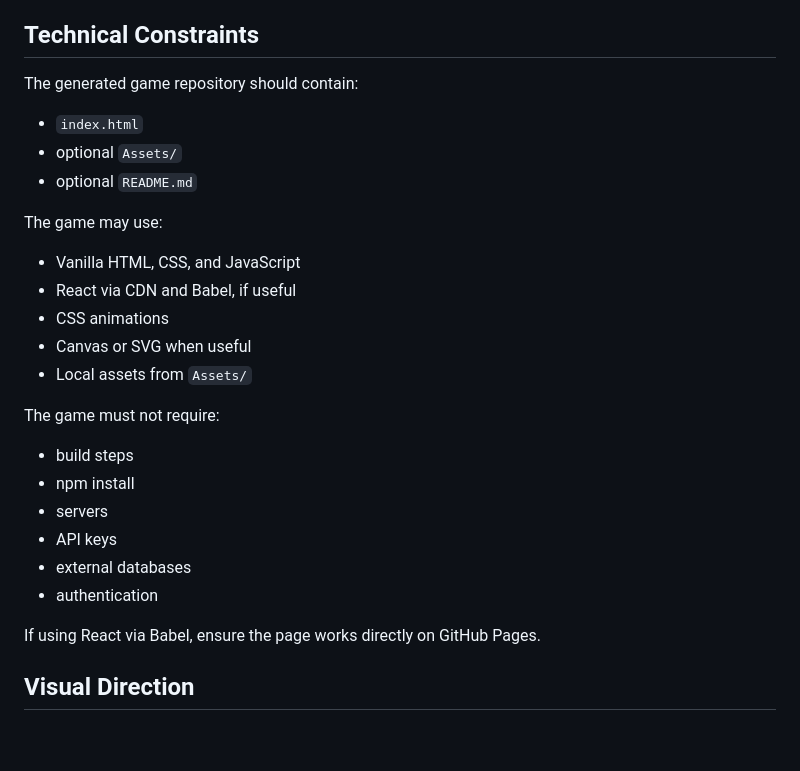
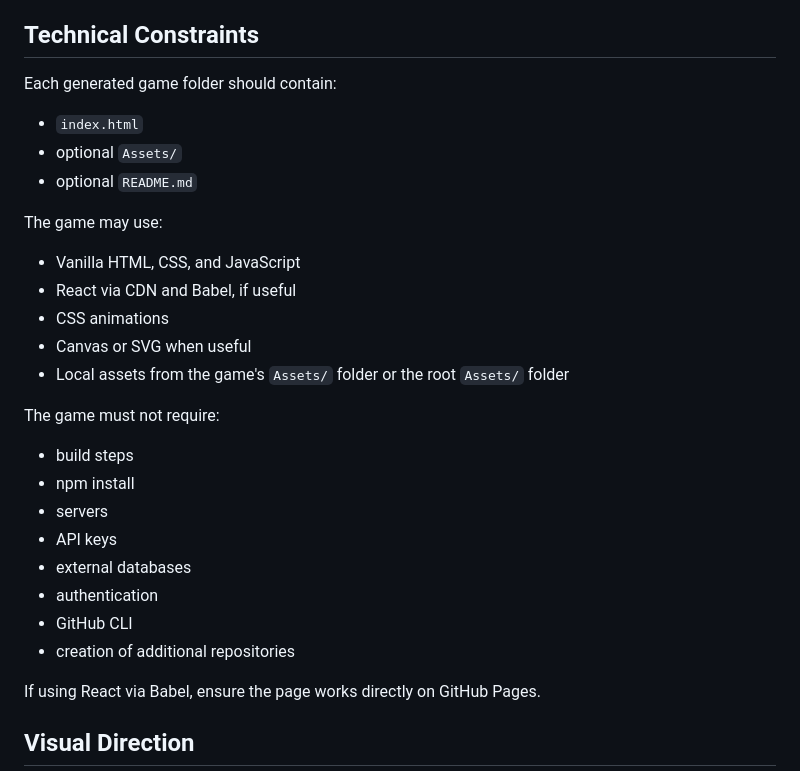
Before and after one commit to nsanchezBG/CodexCloudBase, a Markdown page: instructions.md, the part around one of its changes. Rendered like a GitHub page; blank space fills up the shorter version.

```diff
--- a/instructions.md
+++ b/instructions.md
@@ -59,7 +70,7 @@ Prefer compact, elegant mechanics over large complicated systems.
 
 ## Technical Constraints
 
-The generated game repository should contain:
+Each generated game folder should contain:
 
 - `index.html`
 - optional `Assets/`
@@ -71,7 +82,7 @@ The game may use:
 - React via CDN and Babel, if useful
 - CSS animations
 - Canvas or SVG when useful
-- Local assets from `Assets/`
+- Local assets from the game's `Assets/` folder or the root `Assets/` folder
 
 The game must not require:
 
@@ -81,6 +92,8 @@ The game must not require:
 - API keys
 - external databases
 - authentication
+- GitHub CLI
+- creation of additional repositories
 
 If using React via Babel, ensure the page works directly on GitHub Pages.
 
```
Also changed, not shown: other parts of instructions.md (+50 -40 lines).
